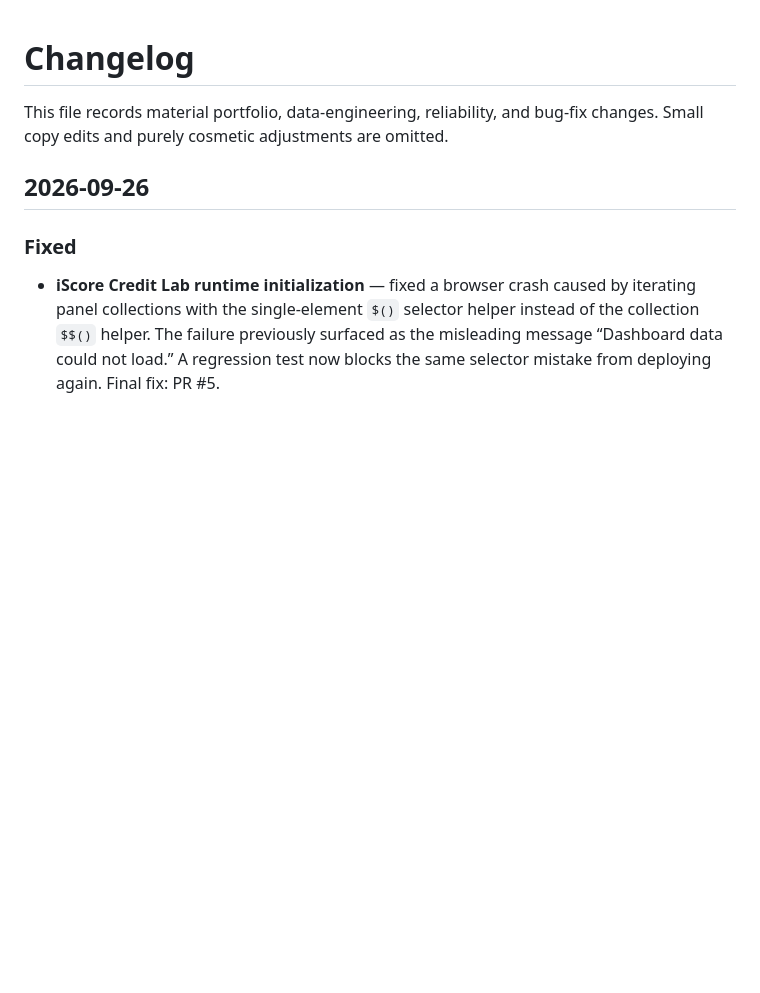
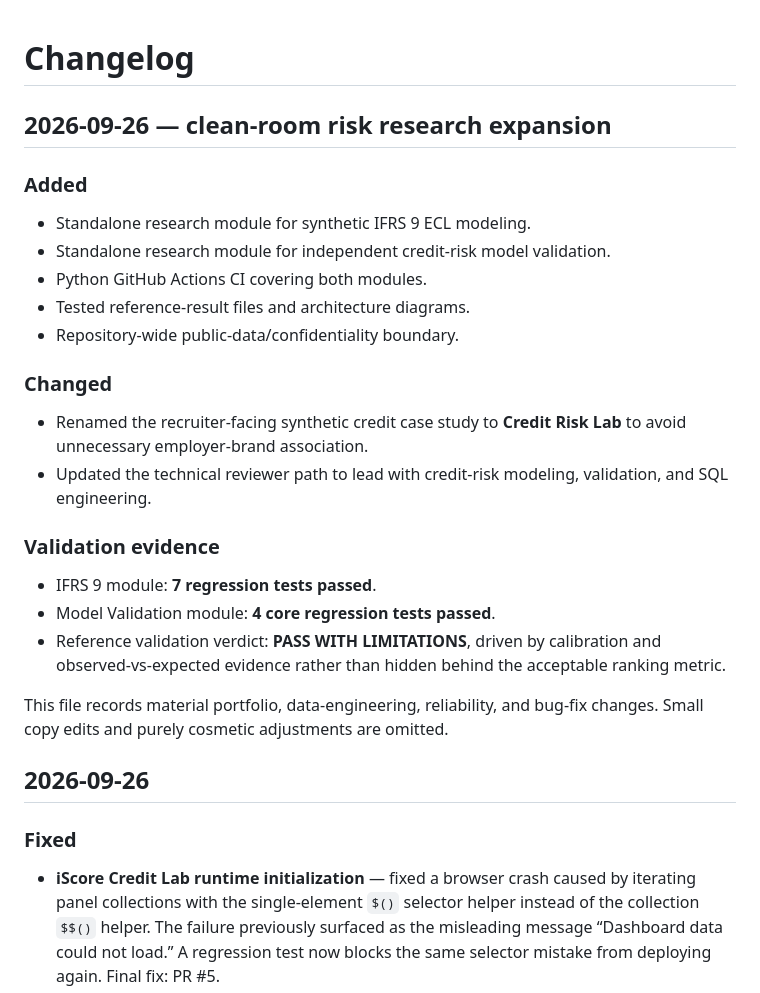
Before and after one commit to mrwanahmedx/data-observatory, a Markdown page: CHANGELOG.md, the part around the change. GitHub-like rendering; blank space fills up the shorter version.

Commit message:
Document clean-room risk research milestone

```diff
--- a/CHANGELOG.md
+++ b/CHANGELOG.md
@@ -1,4 +1,22 @@
 # Changelog
+
+## 2026-09-26 — clean-room risk research expansion
+
+### Added
+- Standalone research module for synthetic IFRS 9 ECL modeling.
+- Standalone research module for independent credit-risk model validation.
+- Python GitHub Actions CI covering both modules.
+- Tested reference-result files and architecture diagrams.
+- Repository-wide public-data/confidentiality boundary.
+
+### Changed
+- Renamed the recruiter-facing synthetic credit case study to **Credit Risk Lab** to avoid unnecessary employer-brand association.
+- Updated the technical reviewer path to lead with credit-risk modeling, validation, and SQL engineering.
+
+### Validation evidence
+- IFRS 9 module: **7 regression tests passed**.
+- Model Validation module: **4 core regression tests passed**.
+- Reference validation verdict: **PASS WITH LIMITATIONS**, driven by calibration and observed-vs-expected evidence rather than hidden behind the acceptable ranking metric.
 
 This file records material portfolio, data-engineering, reliability, and bug-fix changes. Small copy edits and purely cosmetic adjustments are omitted.
 
```
